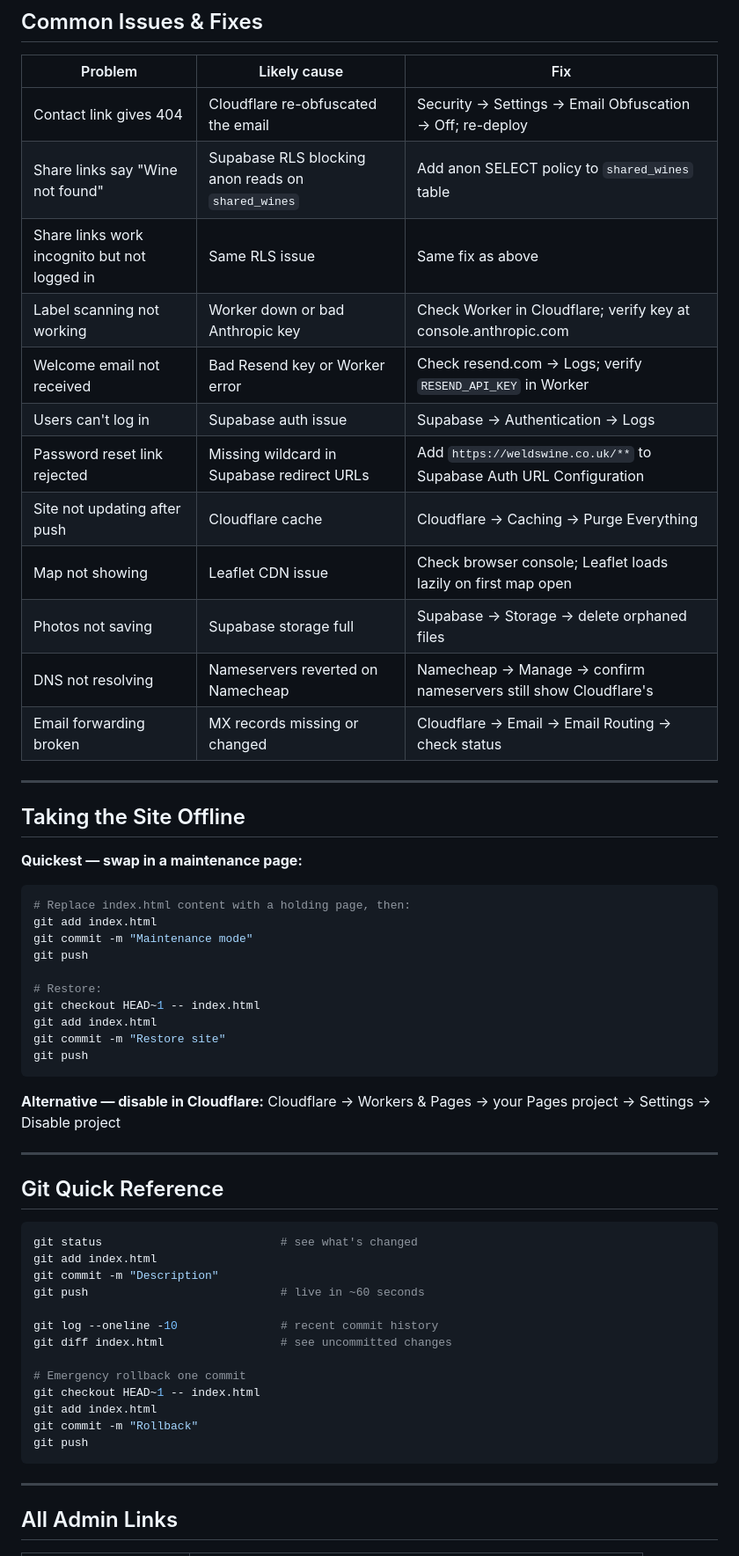
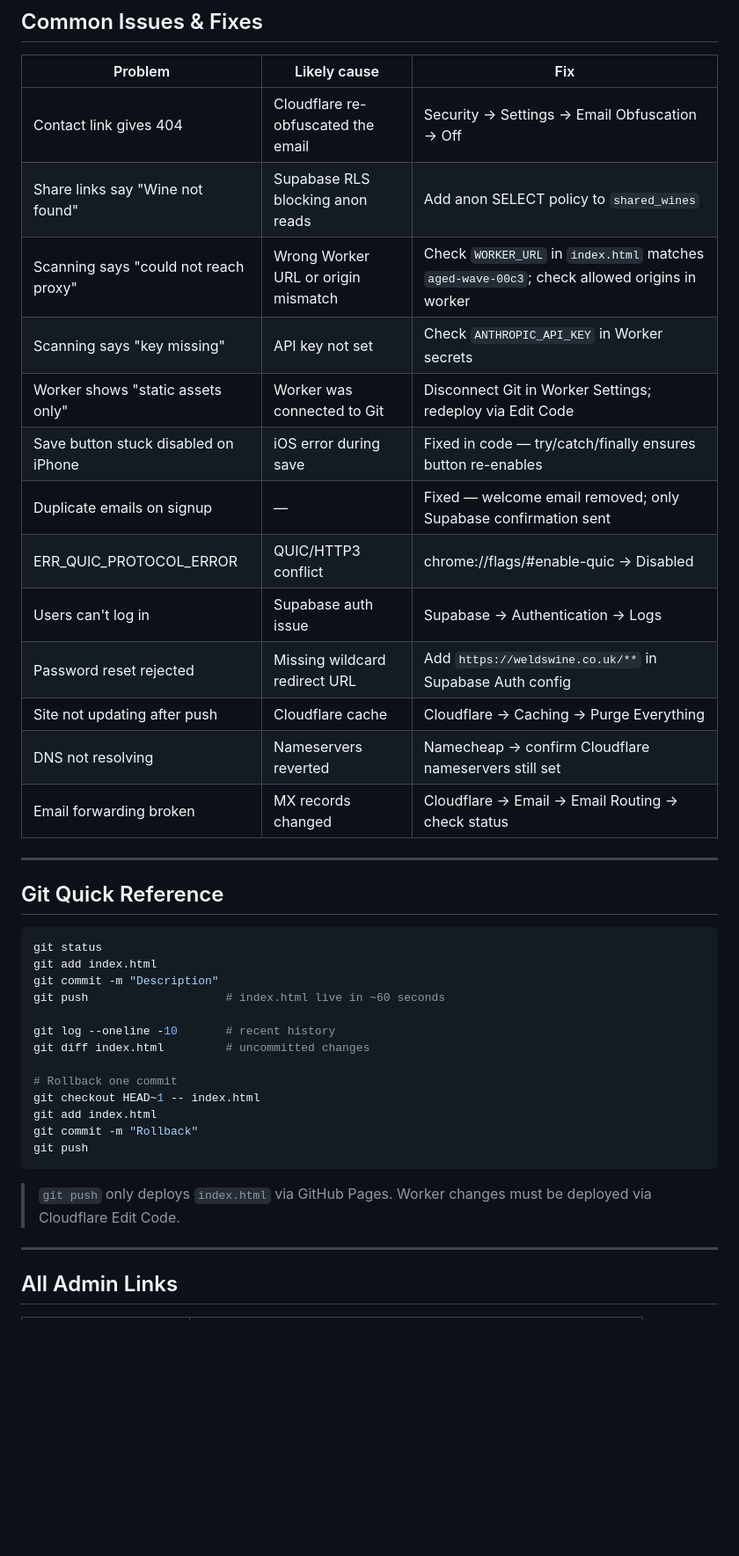
Before and after one commit to weldja/WeldsWine, a Markdown page: ADMIN.md, the part around one of its changes. Shown at 88% size. Rendered like a GitHub page; blank space fills up the shorter version.

````diff
--- a/ADMIN.md
+++ b/ADMIN.md
@@ -420,59 +405,41 @@ Cloudflare → weldswine.co.uk → Security → Settings → Email Address Obfus
 
 | Problem | Likely cause | Fix |
 |---------|-------------|-----|
-| Contact link gives 404 | Cloudflare re-obfuscated the email | Security → Settings → Email Obfuscation → Off; re-deploy |
-| Share links say "Wine not found" | Supabase RLS blocking anon reads on `shared_wines` | Add anon SELECT policy to `shared_wines` table |
-| Share links work incognito but not logged in | Same RLS issue | Same fix as above |
-| Label scanning not working | Worker down or bad Anthropic key | Check Worker in Cloudflare; verify key at console.anthropic.com |
-| Welcome email not received | Bad Resend key or Worker error | Check resend.com → Logs; verify `RESEND_API_KEY` in Worker |
+| Contact link gives 404 | Cloudflare re-obfuscated the email | Security → Settings → Email Obfuscation → Off |
+| Share links say "Wine not found" | Supabase RLS blocking anon reads | Add anon SELECT policy to `shared_wines` |
+| Scanning says "could not reach proxy" | Wrong Worker URL or origin mismatch | Check `WORKER_URL` in `index.html` matches `aged-wave-00c3`; check allowed origins in worker |
+| Scanning says "key missing" | API key not set | Check `ANTHROPIC_API_KEY` in Worker secrets |
+| Worker shows "static assets only" | Worker was connected to Git | Disconnect Git in Worker Settings; redeploy via Edit Code |
+| Save button stuck disabled on iPhone | iOS error during save | Fixed in code — try/catch/finally ensures button re-enables |
+| Duplicate emails on signup | — | Fixed — welcome email removed; only Supabase confirmation sent |
+| ERR_QUIC_PROTOCOL_ERROR | QUIC/HTTP3 conflict | chrome://flags/#enable-quic → Disabled |
 | Users can't log in | Supabase auth issue | Supabase → Authentication → Logs |
-| Password reset link rejected | Missing wildcard in Supabase redirect URLs | Add `https://weldswine.co.uk/**` to Supabase Auth URL Configuration |
+| Password reset rejected | Missing wildcard redirect URL | Add `https://weldswine.co.uk/**` in Supabase Auth config |
 | Site not updating after push | Cloudflare cache | Cloudflare → Caching → Purge Everything |
-| Map not showing | Leaflet CDN issue | Check browser console; Leaflet loads lazily on first map open |
-| Photos not saving | Supabase storage full | Supabase → Storage → delete orphaned files |
-| DNS not resolving | Nameservers reverted on Namecheap | Namecheap → Manage → confirm nameservers still show Cloudflare's |
-| Email forwarding broken | MX records missing or changed | Cloudflare → Email → Email Routing → check status |
-
----
-
-## Taking the Site Offline
-
-**Quickest — swap in a maintenance page:**
-```bash
-# Replace index.html content with a holding page, then:
-git add index.html
-git commit -m "Maintenance mode"
-git push
-
-# Restore:
-git checkout HEAD~1 -- index.html
-git add index.html
-git commit -m "Restore site"
-git push
-```
-
-**Alternative — disable in Cloudflare:**
-Cloudflare → Workers & Pages → your Pages project → Settings → Disable project
+| DNS not resolving | Nameservers reverted | Namecheap → confirm Cloudflare nameservers still set |
+| Email forwarding broken | MX records changed | Cloudflare → Email → Email Routing → check status |
 
 ---
 
 ## Git Quick Reference
 
 ```bash
-git status                          # see what's changed
+git status
 git add index.html
 git commit -m "Description"
-git push                            # live in ~60 seconds
+git push                    # index.html live in ~60 seconds
 
-git log --oneline -10               # recent commit history
-git diff index.html                 # see uncommitted changes
+git log --oneline -10       # recent history
+git diff index.html         # uncommitted changes
 
-# Emergency rollback one commit
+# Rollback one commit
 git checkout HEAD~1 -- index.html
 git add index.html
 git commit -m "Rollback"
 git push
 ```
+
+> `git push` only deploys `index.html` via GitHub Pages. Worker changes must be deployed via Cloudflare Edit Code.
 
 ---
 
````
Also changed, not shown: other parts of ADMIN.md (+82 -97 lines).
